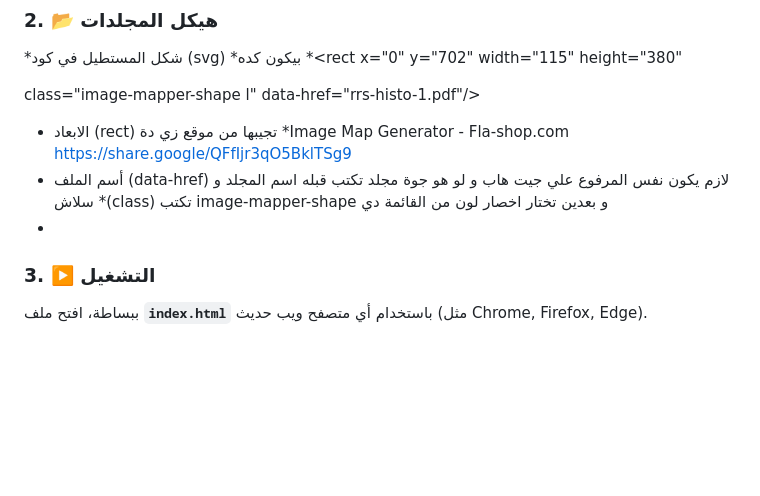
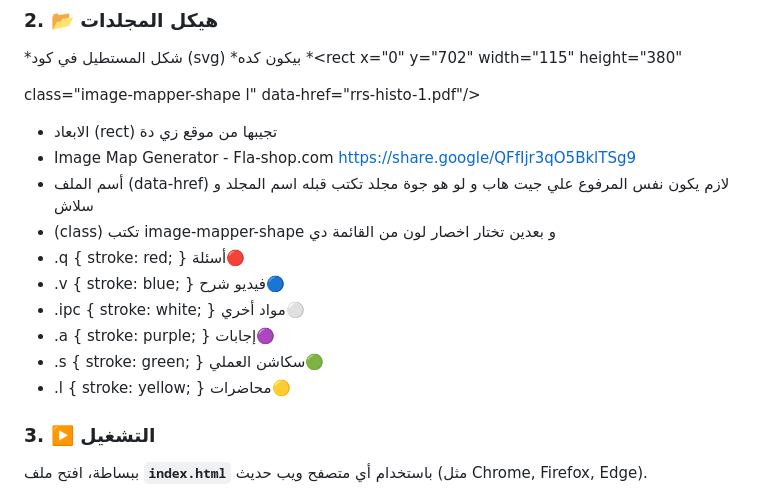
Before and after one commit to 05george/semester-3, a Markdown page: README.md, the part around the change. Rendered like a GitHub page; blank space fills up the shorter version.

```diff
--- a/README.md
+++ b/README.md
@@ -39,10 +39,15 @@
 
 class="image-mapper-shape l" data-href="rrs-histo-1.pdf"/>
 * الابعاد (rect) تجيبها من موقع زي دة
-*Image Map Generator - Fla-shop.com https://share.google/QFfIjr3qO5BklTSg9
+* Image Map Generator - Fla-shop.com https://share.google/QFfIjr3qO5BklTSg9
 * أسم الملف (data-href) لازم يكون نفس المرفوع علي جيت هاب و لو هو جوة مجلد تكتب قبله اسم المجلد و سلاش
-*(class) تكتب image-mapper-shape و بعدين تختار اخصار لون من القائمة دي
-*
+* (class) تكتب image-mapper-shape و بعدين تختار اخصار لون من القائمة دي
+* .q { stroke: red; }         أسئلة🔴
+* .v { stroke: blue; }    فيديو شرح🔵
+* .ipc { stroke: white; } مواد أخري⚪️
+* .a { stroke: purple; }     إجابات🟣
+* .s { stroke: green; } سكاشن العملي🟢
+* .l { stroke: yellow; }   محاضرات🟡
 ### 3. ▶️ التشغيل
 
 ببساطة، افتح ملف **`index.html`** باستخدام أي متصفح ويب حديث (مثل Chrome, Firefox, Edge).
```
